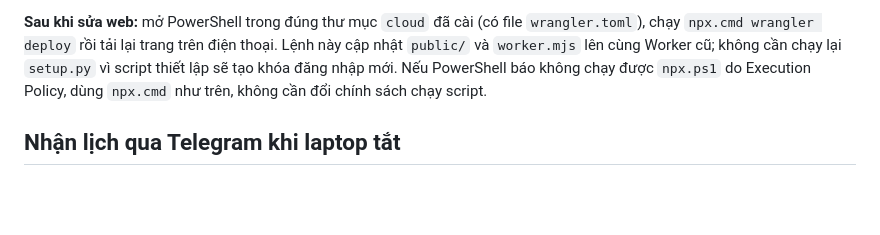
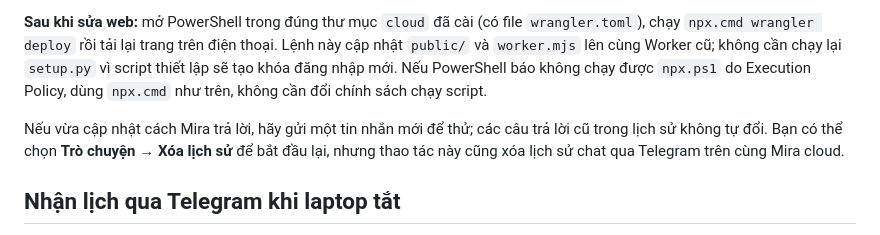
Before and after one commit to Hiuraaa/mira-desktop-assistant, a Markdown page: cloud/README.md, the part around the change. GitHub-like rendering; blank space fills up the shorter version.

```diff
--- a/cloud/README.md
+++ b/cloud/README.md
@@ -18,6 +18,8 @@ Chọn **Workers Free** của Cloudflare, không đăng ký gói trả phí ho
 **Nếu muốn làm thủ công** (trong thư mục `cloud`): trên Windows PowerShell, chạy `npx.cmd wrangler login`, `npx.cmd wrangler d1 create mira-phone --no-update-config`, **sau đó** chép `wrangler.toml.example` thành `wrangler.toml`, thay `REPLACE_WITH_YOUR_D1_DATABASE_ID` bằng `database_id` lệnh vừa in ra; tiếp tục `npx.cmd wrangler d1 migrations apply mira-phone --remote`, `npx.cmd wrangler deploy`, `npx.cmd wrangler secret put MIRA_ACCESS_KEY` và nhập một khóa bí mật tự tạo từ 24 ký tự trở lên. Không commit khóa vào GitHub. Trên macOS/Linux, thay `npx.cmd` bằng `npx`.
 
 **Sau khi sửa web:** mở PowerShell trong đúng thư mục `cloud` đã cài (có file `wrangler.toml`), chạy `npx.cmd wrangler deploy` rồi tải lại trang trên điện thoại. Lệnh này cập nhật `public/` và `worker.mjs` lên cùng Worker cũ; không cần chạy lại `setup.py` vì script thiết lập sẽ tạo khóa đăng nhập mới. Nếu PowerShell báo không chạy được `npx.ps1` do Execution Policy, dùng `npx.cmd` như trên, không cần đổi chính sách chạy script.
+
+Nếu vừa cập nhật cách Mira trả lời, hãy gửi một tin nhắn mới để thử; các câu trả lời cũ trong lịch sử không tự đổi. Bạn có thể chọn **Trò chuyện → Xóa lịch sử** để bắt đầu lại, nhưng thao tác này cũng xóa lịch sử chat qua Telegram trên cùng Mira cloud.
 
 ## Nhận lịch qua Telegram khi laptop tắt
 
```
